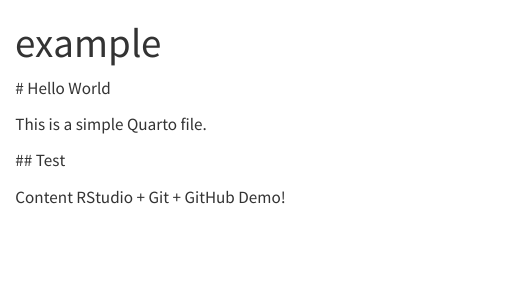
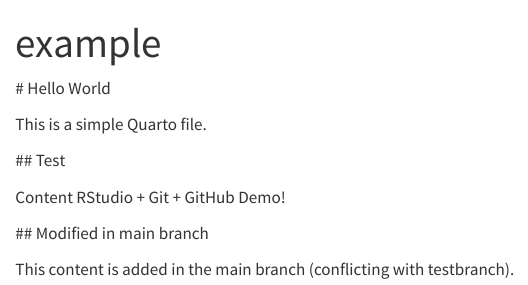
Before and after one commit to czha0262/Assignment-2, a Quarto document (example.qmd): the page in a window 1100 px wide, from its top. Rendered offline with R 4.5, knitr and Pandoc in place of Quarto, with nearby package versions.

Commit message:
main: modify section to create conflict with testbranch

```diff
--- a/example.qmd
+++ b/example.qmd
@@ -11,3 +11,7 @@ This is a simple Quarto file.
 \## Test
 
 Content RStudio + Git + GitHub Demo!
+
+\## Modified in main branch\
+
+This content is added in the main branch (conflicting with testbranch).
```
